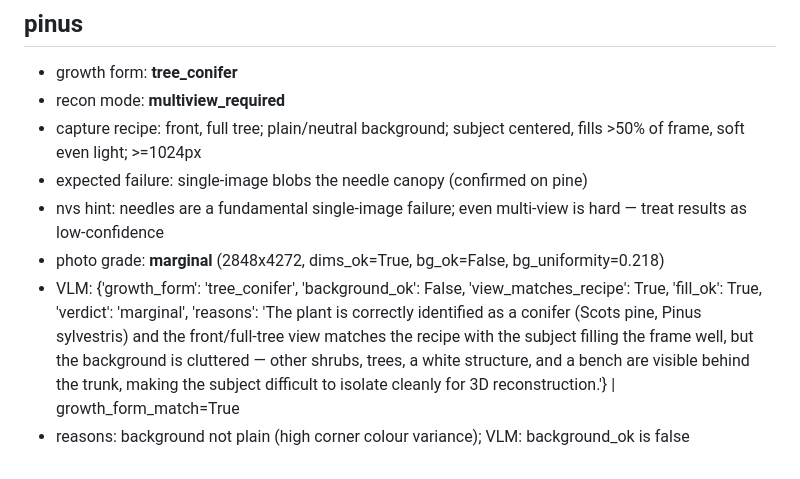
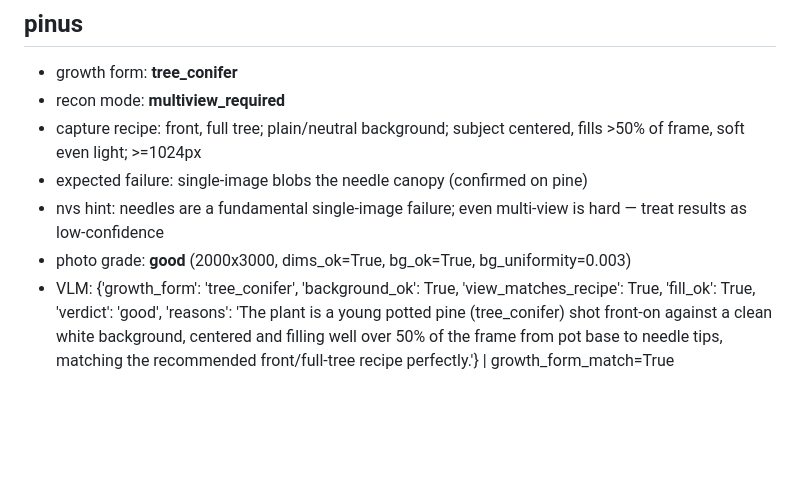
Before and after one commit to musharna/bio3d-arena, a Markdown page: docs/results/2026-06-27-input-advisor.md, the part around one of its changes. GitHub-like rendering; blank space fills up the shorter version.

```diff
--- a/docs/results/2026-06-27-input-advisor.md
+++ b/docs/results/2026-06-27-input-advisor.md
@@ -53,6 +53,5 @@
 - capture recipe: front, full tree; plain/neutral background; subject centered, fills >50% of frame, soft even light; >=1024px
 - expected failure: single-image blobs the needle canopy (confirmed on pine)
 - nvs hint: needles are a fundamental single-image failure; even multi-view is hard — treat results as low-confidence
-- photo grade: **marginal** (2848x4272, dims_ok=True, bg_ok=False, bg_uniformity=0.218)
-- VLM: {'growth_form': 'tree_conifer', 'background_ok': False, 'view_matches_recipe': True, 'fill_ok': True, 'verdict': 'marginal', 'reasons': 'The plant is correctly identified as a conifer (Scots pine, Pinus sylvestris) and the front/full-tree view matches the recipe with the subject filling the frame well, but the background is cluttered — other shrubs, trees, a white structure, and a bench are visible behind the trunk, making the subject difficult to isolate cleanly for 3D reconstruction.'} | growth_form_match=True
-- reasons: background not plain (high corner colour variance); VLM: background_ok is false
+- photo grade: **good** (2000x3000, dims_ok=True, bg_ok=True, bg_uniformity=0.003)
+- VLM: {'growth_form': 'tree_conifer', 'background_ok': True, 'view_matches_recipe': True, 'fill_ok': True, 'verdict': 'good', 'reasons': 'The plant is a young potted pine (tree_conifer) shot front-on against a clean white background, centered and filling well over 50% of the frame from pot base to needle tips, matching the recommended front/full-tree recipe perfectly.'} | growth_form_match=True
```
Also changed, not shown: other parts of docs/results/2026-06-27-input-advisor.md (+5 -5 lines).
